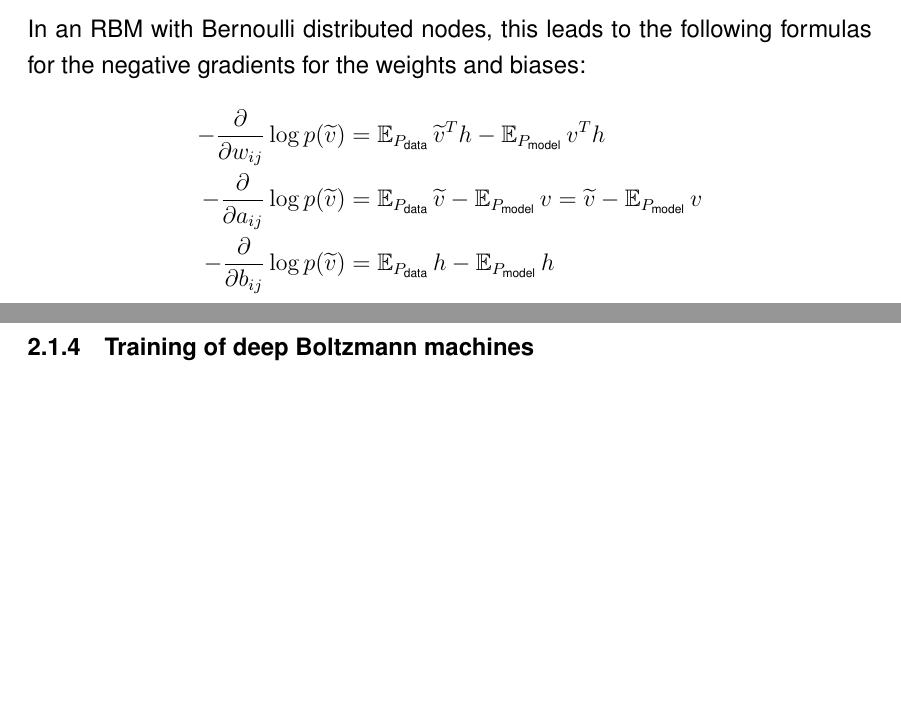
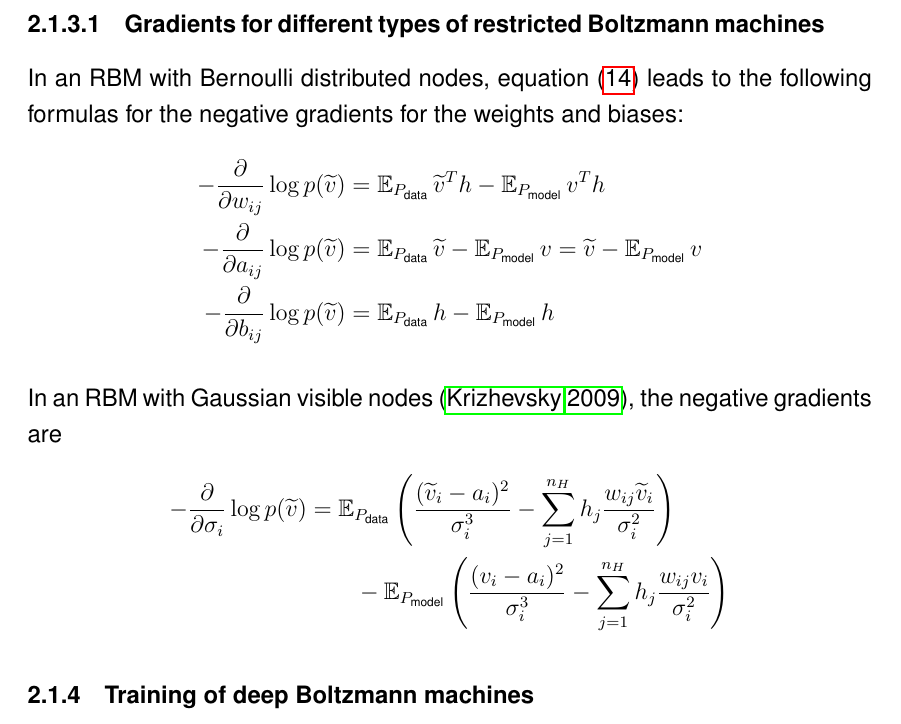
Before and after one commit to stefan-m-lenz/ThesisScHum, a LaTeX paper (main.tex): two parts of pages 11 and 12 of 94 before the commit and part of page 12 of 96 after it, the two joined at a grey line, cut at the place of the change, the shorter picture padded with empty space. Compiled offline with pdfLaTeX.

Commit message:
eine formel für gbrbm

```diff
--- a/main.tex
+++ b/main.tex
@@ -335,13 +335,21 @@ Similar to CD, this procedure also uses only very few steps. Here, the state of
 
 TODO stochastic gradient descent, batch gradient descent, minibatches \citep{bengio2012practical}
 
-In an RBM with Bernoulli distributed nodes, this leads to the following formulas for the negative gradients for the weights and biases:
+\paragraph{Gradients for different types of restricted Boltzmann machines}
+
+In an RBM with Bernoulli distributed nodes, equation (\ref{eqn:nablaresult}) leads to the following formulas for the negative gradients for the weights and biases:
 \begin{align*}
 - \frac{\partial}{\partial w_{ij}}  \log p(\widetilde{v}) &= \EX_{P_\text{data}}  \widetilde{v}^T h - \EX_{P_\text{model}} v^T h \\
 - \frac{\partial}{\partial a_{ij}}  \log p(\widetilde{v}) &=  \EX_{P_\text{data}}
 \widetilde{v} - \EX_{P_\text{model}}  v = \widetilde{v} - \EX_{P_\text{model}} v\\
 - \frac{\partial}{\partial b_{ij}}  \log p(\widetilde{v}) &=  \EX_{P_\text{data}} h - \EX_{P_\text{model}} h
 \end{align*}
+
+In an RBM with Gaussian visible nodes \citep{krizhevsky2009tinyimagesthesis}, the negative gradients are
+\begin{align*}
+- \frac{\partial}{\partial \sigma_{i}} \log p(\widetilde{v}) &= \EX_{P_\text{data}} \left( \frac{(\widetilde{v}_i - a_i)^2}{\sigma_i^3} - \sum_{j=1}^{n_H} h_j \frac{w_{ij} \widetilde{v}_i}{\sigma_i^2}\right) \\ & \quad \quad - \EX_{P_\text{model}} \left(\frac{(v_i - a_i)^2}{\sigma_i^3} -\sum_{j=1}^{n_H} h_j \frac{w_{ij} v_i}{\sigma_i^2} \right)
+\end{align*}
+
 
 \subsubsection{Training of deep Boltzmann machines}
 
```
Also changed, not shown: main.tex (13 more changed lines).
